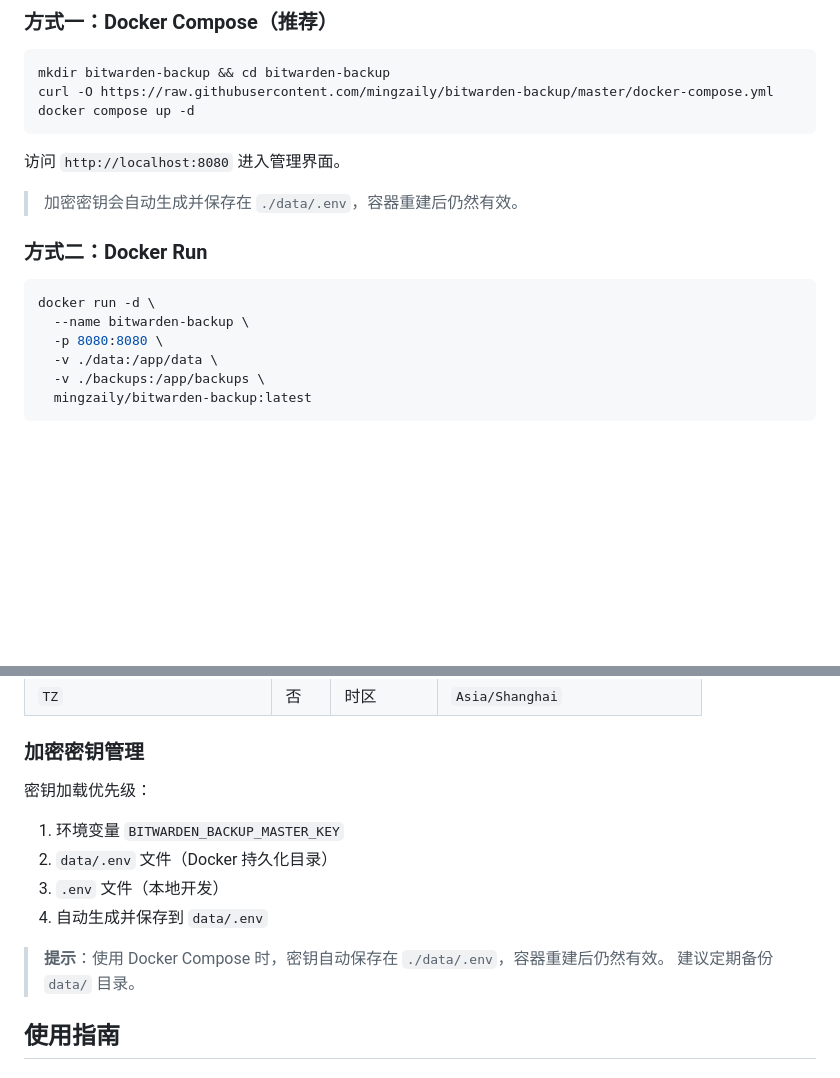
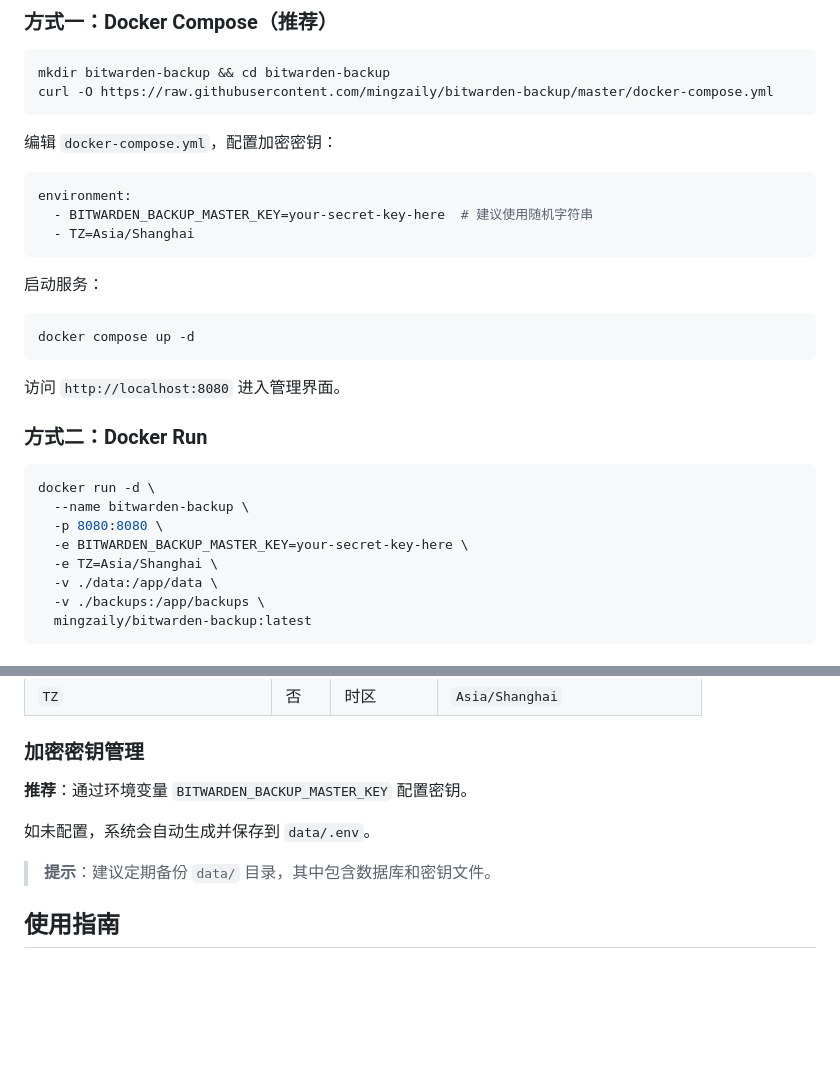
Before and after one commit to mingzaily/bitwarden-backup, a Markdown page: README.md, 2 parts joined by grey strips. GitHub-like rendering; blank space fills up the shorter version.

Commit message:
feat: 更新文档，添加 Docker Compose 配置和加密密钥管理说明

````diff
--- a/README.md
+++ b/README.md
@@ -32,12 +32,23 @@
 ```bash
 mkdir bitwarden-backup && cd bitwarden-backup
 curl -O https://raw.githubusercontent.com/mingzaily/bitwarden-backup/master/docker-compose.yml
+```
+
+编辑 `docker-compose.yml`，配置加密密钥：
+
+```yaml
+environment:
+  - BITWARDEN_BACKUP_MASTER_KEY=your-secret-key-here  # 建议使用随机字符串
+  - TZ=Asia/Shanghai
+```
+
+启动服务：
+
+```bash
 docker compose up -d
 ```
 
 访问 `http://localhost:8080` 进入管理界面。
-
-> 加密密钥会自动生成并保存在 `./data/.env`，容器重建后仍然有效。
 
 ### 方式二：Docker Run
 
@@ -45,6 +56,8 @@ docker compose up -d
 docker run -d \
   --name bitwarden-backup \
   -p 8080:8080 \
+  -e BITWARDEN_BACKUP_MASTER_KEY=your-secret-key-here \
+  -e TZ=Asia/Shanghai \
   -v ./data:/app/data \
   -v ./backups:/app/backups \
   mingzaily/bitwarden-backup:latest
@@ -81,14 +94,11 @@ go build -o bitwarden-backup ./cmd/server
 
 ### 加密密钥管理
 
-密钥加载优先级：
-1. 环境变量 `BITWARDEN_BACKUP_MASTER_KEY`
-2. `data/.env` 文件（Docker 持久化目录）
-3. `.env` 文件（本地开发）
-4. 自动生成并保存到 `data/.env`
+**推荐**：通过环境变量 `BITWARDEN_BACKUP_MASTER_KEY` 配置密钥。
 
-> **提示**：使用 Docker Compose 时，密钥自动保存在 `./data/.env`，容器重建后仍然有效。
-> 建议定期备份 `data/` 目录。
+如未配置，系统会自动生成并保存到 `data/.env`。
+
+> **提示**：建议定期备份 `data/` 目录，其中包含数据库和密钥文件。
 
 ## 使用指南
 
````
